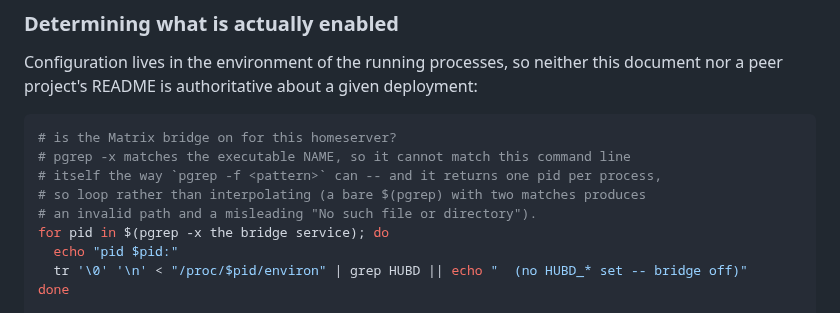
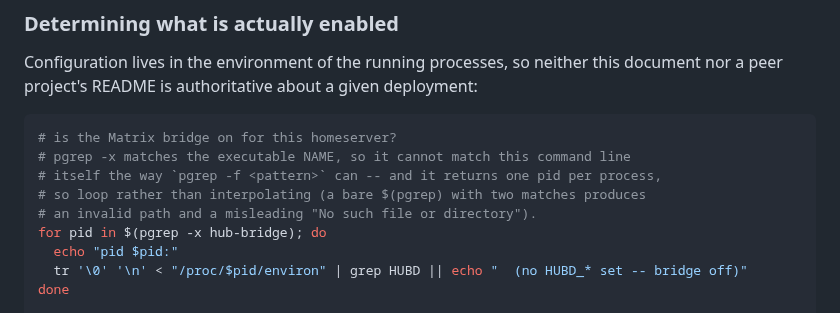
Before and after one commit to bzdOS/hubd, a Markdown page: docs/interop.md, the part around the change. Rendered like a GitHub page.

Commit message:
docs: make the process name in the example usable

```diff
--- a/docs/interop.md
+++ b/docs/interop.md
@@ -167,7 +167,7 @@ document nor a peer project's README is authoritative about a given deployment:
 # itself the way `pgrep -f <pattern>` can -- and it returns one pid per process,
 # so loop rather than interpolating (a bare $(pgrep) with two matches produces
 # an invalid path and a misleading "No such file or directory").
-for pid in $(pgrep -x the bridge service); do
+for pid in $(pgrep -x hub-bridge); do
   echo "pid $pid:"
   tr '\0' '\n' < "/proc/$pid/environ" | grep HUBD || echo "  (no HUBD_* set -- bridge off)"
 done
```
